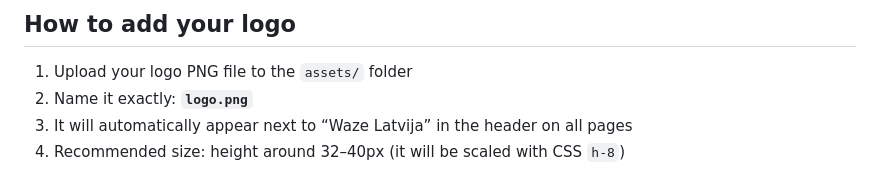
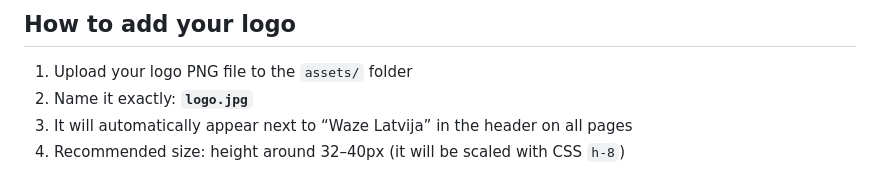
Before and after one commit to 6HosT-io/wazers, a Markdown page: README.md, the part around the change. Rendered like a GitHub page.

Commit message:
Change logo filename from PNG to JPG
Updated logo filename requirement from 'logo.png' to 'logo.jpg'.

```diff
--- a/README.md
+++ b/README.md
@@ -186,7 +186,7 @@ wazers-lv/
 ## How to add your logo
 
 1. Upload your logo PNG file to the `assets/` folder
-2. Name it exactly: **`logo.png`**
+2. Name it exactly: **`logo.jpg`**
 3. It will automatically appear next to “Waze Latvija” in the header on all pages
 4. Recommended size: height around 32–40px (it will be scaled with CSS `h-8`)
 
```
